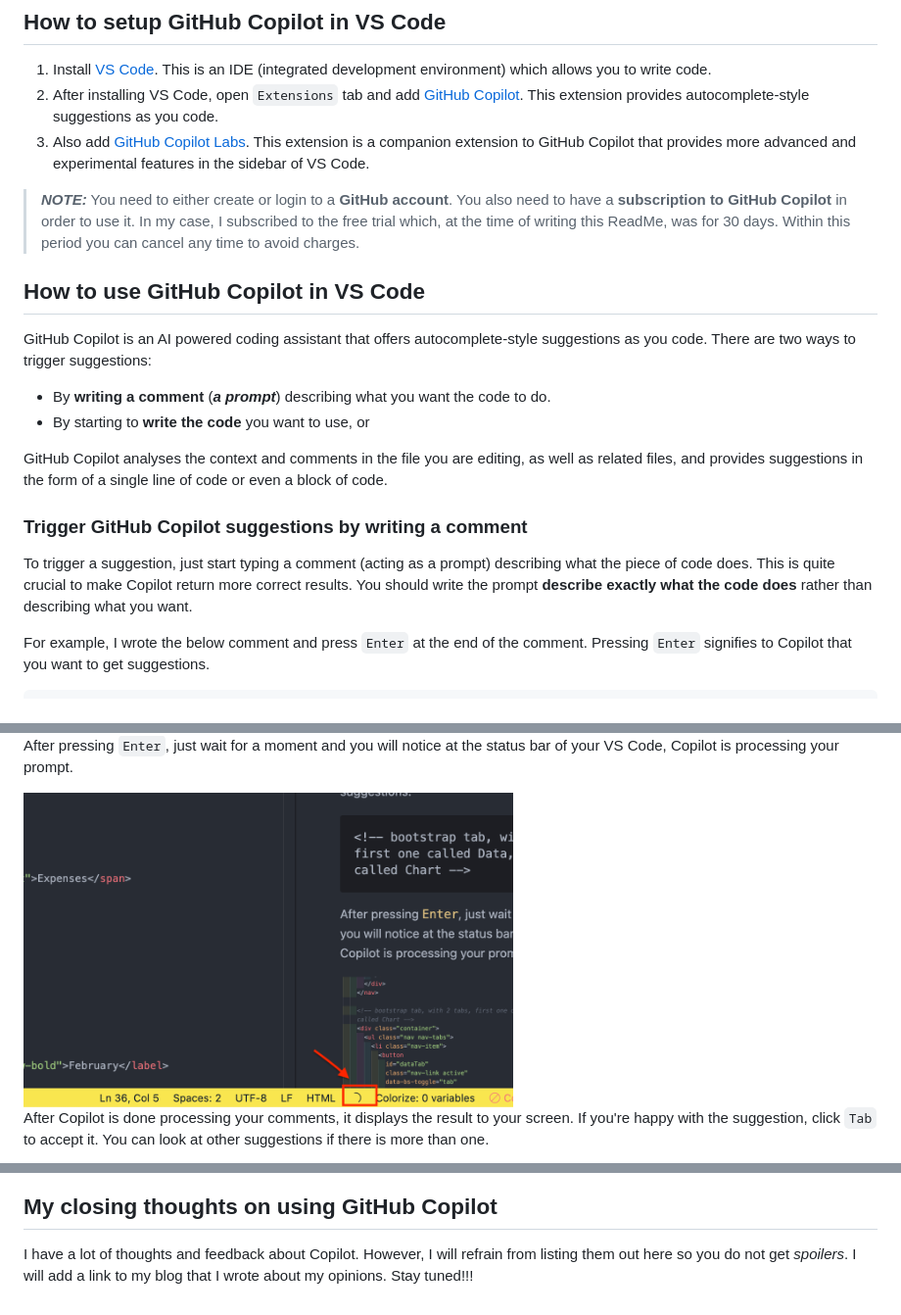
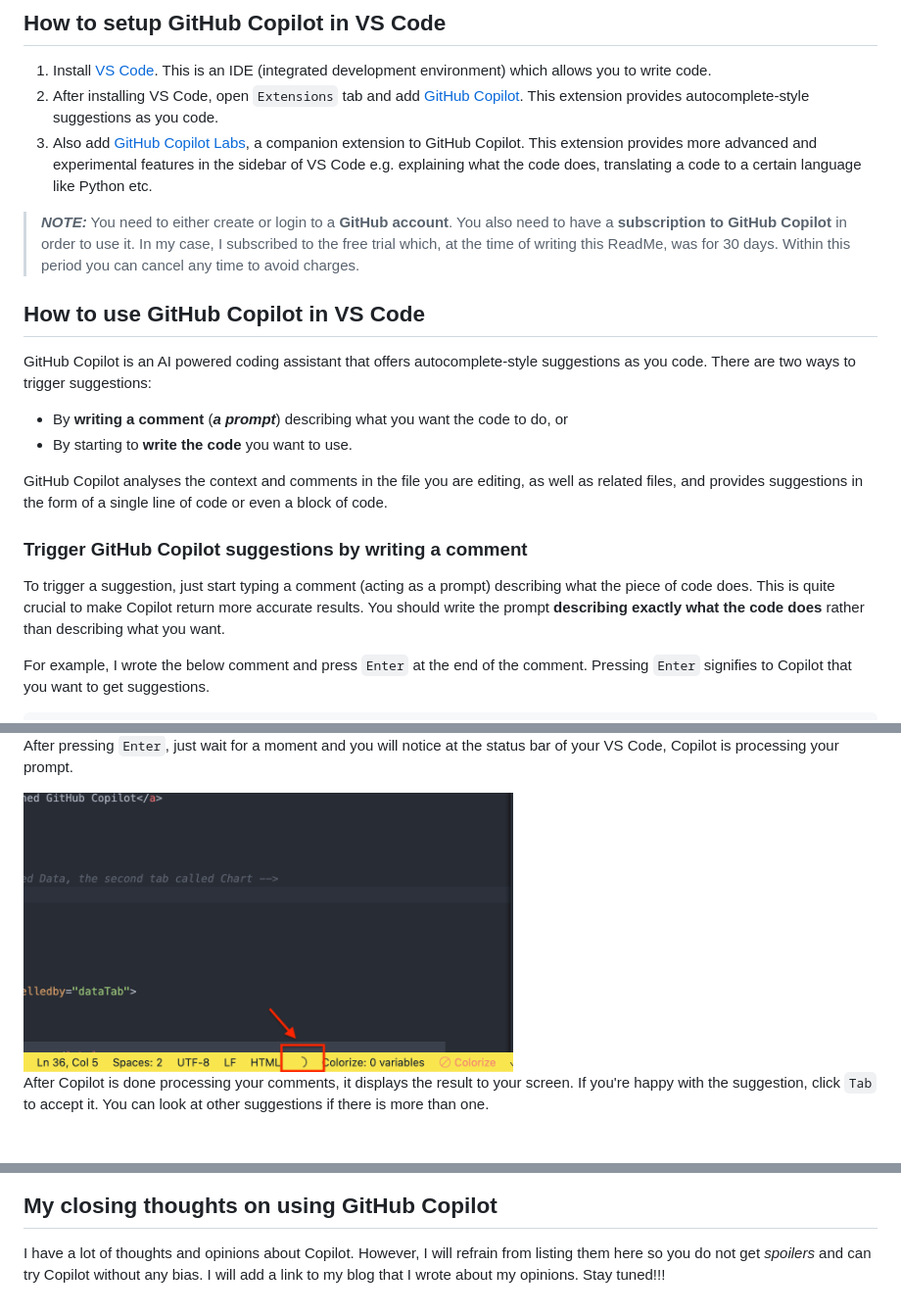
Before and after one commit to maiisthebest/learn-github-copilot, a Markdown page: README.md, 3 parts joined by grey strips. Shown: that part at 98% size. GitHub-like rendering; pictures changed too: images/copilot-spinning.png; blank space fills up the shorter version.

Commit message:
chore: Improve ReadMe based on feedback

```diff
--- a/README.md
+++ b/README.md
@@ -17,7 +17,7 @@ This repository has all the code and prompts that I used to create the web app.
 
 1. Install [VS Code](https://code.visualstudio.com/download). This is an IDE (integrated development environment) which allows you to write code.
 1. After installing VS Code, open `Extensions` tab and add [GitHub Copilot](https://marketplace.visualstudio.com/items?itemName=GitHub.copilot). This extension provides autocomplete-style suggestions as you code.
-1. Also add [GitHub Copilot Labs](https://marketplace.visualstudio.com/items?itemName=GitHub.copilot-labs). This extension is a companion extension to GitHub Copilot that provides more advanced and experimental features in the sidebar of VS Code.
+1. Also add [GitHub Copilot Labs](https://marketplace.visualstudio.com/items?itemName=GitHub.copilot-labs), a companion extension to GitHub Copilot. This extension provides more advanced and experimental features in the sidebar of VS Code e.g. explaining what the code does, translating a code to a certain language like Python etc.
 
 > **_NOTE:_** You need to either create or login to a **GitHub account**. You also need to have a **subscription to GitHub Copilot** in order to use it. In my case, I subscribed to the free trial which, at the time of writing this ReadMe, was for 30 days. Within this period you can cancel any time to avoid charges.
 
@@ -25,14 +25,14 @@ This repository has all the code and prompts that I used to create the web app.
 
 GitHub Copilot is an AI powered coding assistant that offers autocomplete-style suggestions as you code. There are two ways to trigger suggestions:
 
-- By **writing a comment** (**_a prompt_**) describing what you want the code to do.
-- By starting to **write the code** you want to use, or
+- By **writing a comment** (**_a prompt_**) describing what you want the code to do, or
+- By starting to **write the code** you want to use.
 
 GitHub Copilot analyses the context and comments in the file you are editing, as well as related files, and provides suggestions in the form of a single line of code or even a block of code.
 
 ### Trigger GitHub Copilot suggestions by writing a comment
 
-To trigger a suggestion, just start typing a comment (acting as a prompt) describing what the piece of code does. This is quite crucial to make Copilot return more correct results. You should write the prompt **describe exactly what the code does** rather than describing what you want.
+To trigger a suggestion, just start typing a comment (acting as a prompt) describing what the piece of code does. This is quite crucial to make Copilot return more accurate results. You should write the prompt **describing exactly what the code does** rather than describing what you want.
 
 For example, I wrote the below comment and press `Enter` at the end of the comment. Pressing `Enter` signifies to Copilot that you want to get suggestions.
 
@@ -58,4 +58,4 @@ Another way of triggering suggestions is quite simple, just start writing the co
 
 ## My closing thoughts on using GitHub Copilot
 
-I have a lot of thoughts and feedback about Copilot. However, I will refrain from listing them out here so you do not get _spoilers_. I will add a link to my blog that I wrote about my opinions. Stay tuned!!!
+I have a lot of thoughts and opinions about Copilot. However, I will refrain from listing them here so you do not get _spoilers_ and can try Copilot without any bias. I will add a link to my blog that I wrote about my opinions. Stay tuned!!!
```
Also changed, not shown: other parts of README.md (+2 -2 lines).
